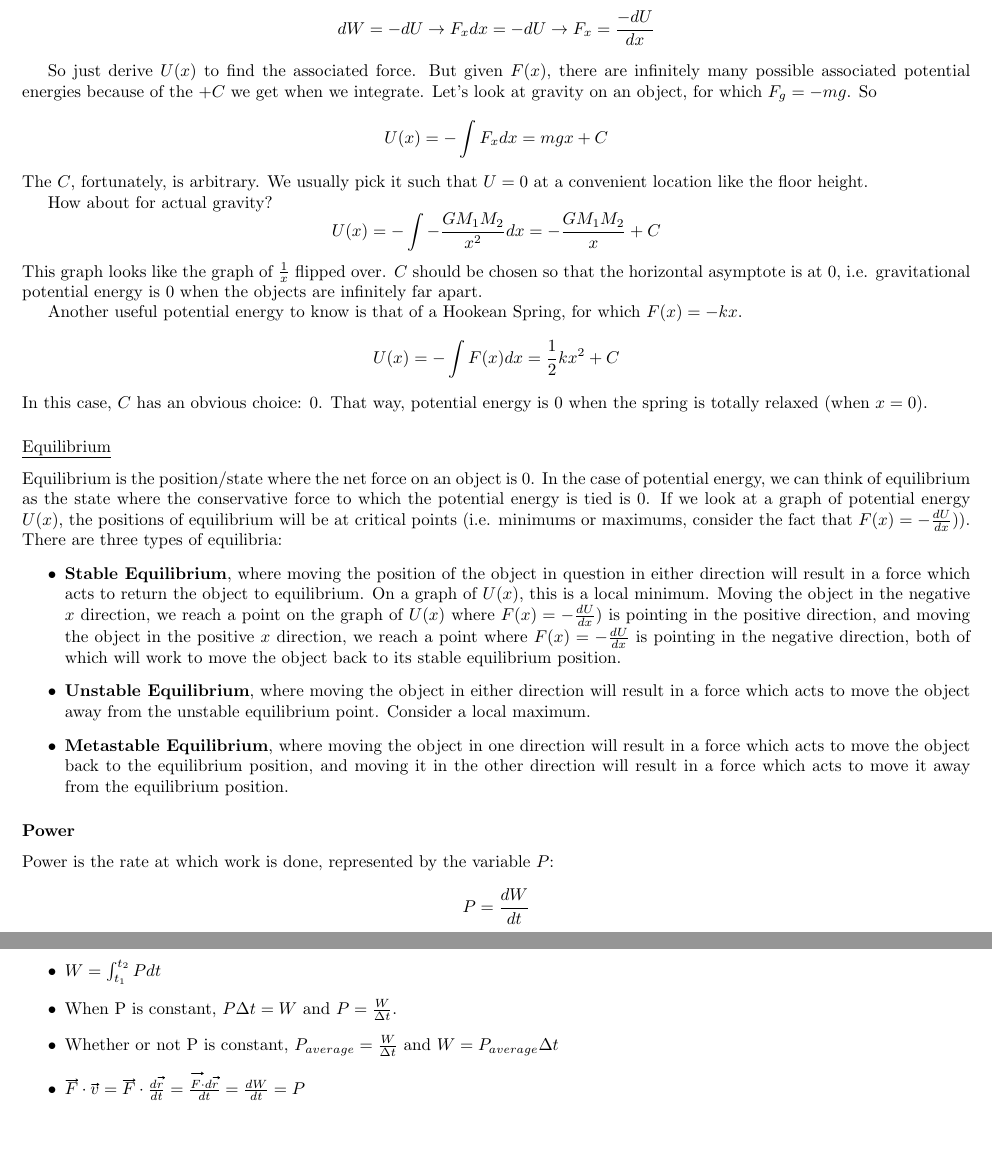
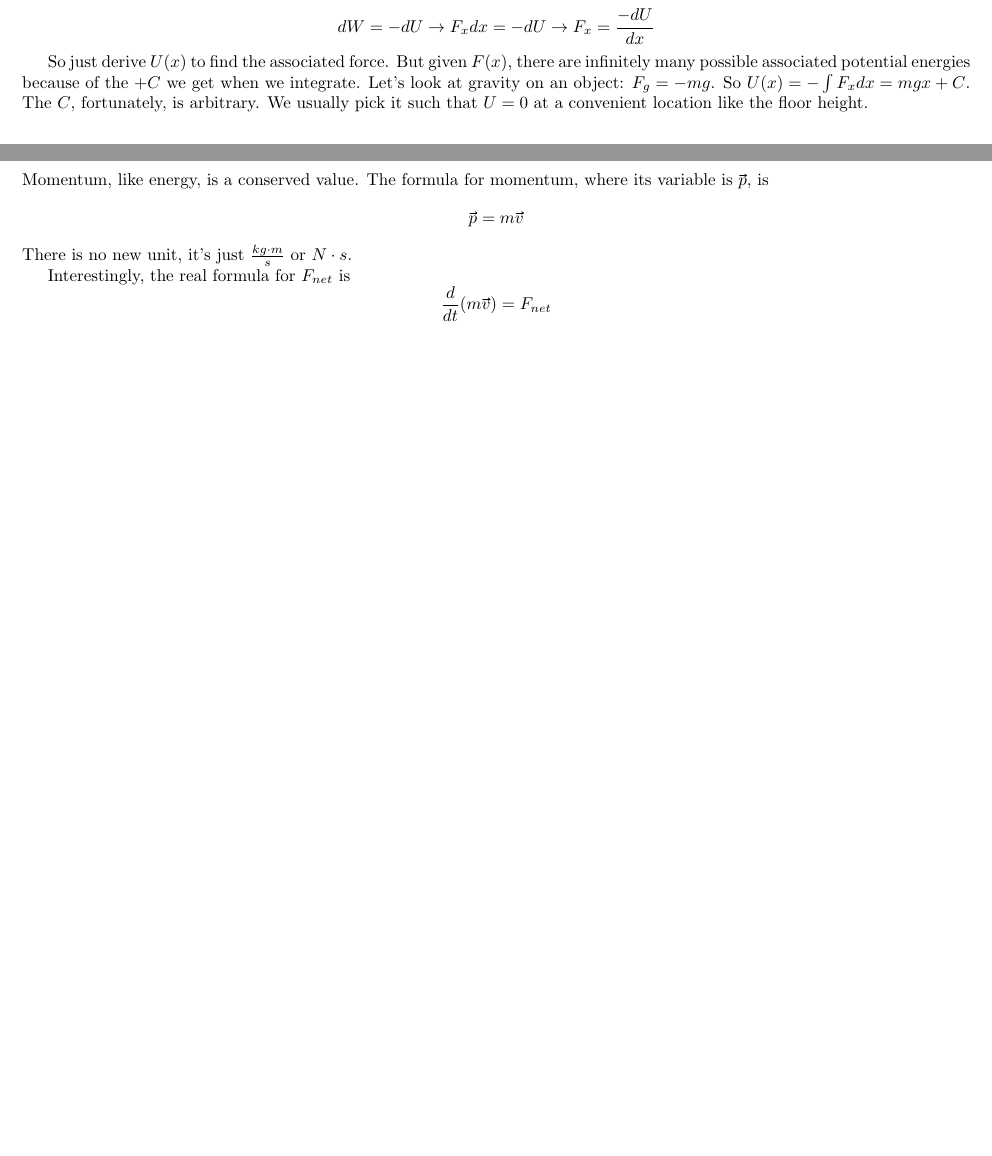
Before and after one commit to imhwinters/Physics-C-Notes, a LaTeX document (Notes.tex): two parts of pages 11 and 12 of 12 before the commit and two parts of pages 10 and 11 of 11 after it, joined at a grey line, cut so that both start at the same text. Compiled offline with pdfLaTeX.

Commit message:
Start Momentum

```diff
--- a/Notes.tex
+++ b/Notes.tex
@@ -357,36 +348,11 @@ $$ dW = -dU \to \xvec{F} \cdot d\xvec{r} = -dU \to \xvec{F} = \xvec{\nabla}U $$
 Don't worry! We'll be working almost entirely in 1D, where
 $$ dW = -dU \to F_xdx = -dU \to F_x = \frac{-dU}{dx}$$
 
-So just derive $U(x)$ to find the associated force. But given $F(x)$, there are infinitely many possible associated potential energies because of the $+C$ we get when we integrate. Let's look at gravity on an object,
-for which $F_g = -mg$.
-So
-$$U(x) = -\int{F_xdx} = mgx+C$$
-The $C$, fortunately, is arbitrary. We usually pick it such that $U=0$ at a convenient location like the floor height.
+So just derive $U(x)$ to find the associated force. But given $F(x)$, there are infinitely many possible associated potential energies because of the $+C$ we get when we integrate. Let's look at gravity on an object: $F_g = -mg$.
+So $U(x) = -\int{F_xdx} = mgx+C$. The $C$, fortunately, is arbitrary. We usually pick it such that $U=0$ at a convenient location like the floor height.
 
-How about for actual gravity?
-$$U(x) = -\int{-\frac{GM_1M_2}{x^2}dx} = -\frac{GM_1M_2}{x} + C$$
-This graph looks like the graph of $\frac{1}{x}$ flipped over. $C$ should be chosen so that the horizontal asymptote is at $0$, i.e. gravitational potential energy is $0$ when the objects are infinitely far
-apart.
+\section{Momentum}
+Momentum, like energy, is a conserved value. The formula for momentum, where its variable is $\xvec{p}$, is
+$$ \xvec{p} = m\xvec{v} $$
+There is no new unit, it's just $\frac{kg \cdot m}{s}$ or $N \cdot s$.
 
-Another useful potential energy to know is that of a Hookean Spring, for which $F(x) = -kx$.
-$$U(x) = -\int{F(x)dx} = \frac{1}{2}kx^2+C$$
-In this case, $C$ has an obvious choice: $0$. That way, potential energy is $0$ when the spring is totally relaxed (when $x=0$).
-
-\subsubsection{Equilibrium}
-Equilibrium is the position/state where the net force on an object is $0$. In the case of potential energy, we can think of equilibrium as the state where the conservative force to which the potential energy is tied
-is $0$. If we look at a graph of potential energy $U(x)$, the positions of equilibrium will be at critical points (i.e. minimums or maximums, consider the fact that $F(x) = -\frac{dU}{dx})$). There are
-three types of equilibria:
-\begin{itemize}
-    \item \textbf{Stable Equilibrium}, where moving the position of the object in question in either direction will result in a force which acts to return the object to equilibrium. On a graph of $U(x)$, this is
-        a local minimum. Moving the object in the negative $x$ direction, we reach a point on the graph of $U(x)$ where $F(x) = -\frac{dU}{dx})$ is pointing in the positive direction, and moving the object
-        in the positive $x$ direction, we reach a point where $F(x) = -\frac{dU}{dx}$ is pointing in the negative direction, both of which will work to move the object back to its stable equilibrium position.
-    \item \textbf{Unstable Equilibrium}, where moving the object in either direction will result in a force which acts to move the object away from the unstable equilibrium point. Consider a local
-        maximum.
-    \item \textbf{Metastable Equilibrium}, where moving the object in one direction will result in a force which acts to move the object back to the equilibrium position, and moving it in the other direction
-        will result in a force which acts to move it away from the equilibrium position.
-\end{itemize}
-
-
-\subsection{Power}
-Power is the rate at which work is done, represented by the variable $P$:
-$$ P = \frac{dW}{dt} $$
@@ -398,6 +359,3 @@ The formula for power gives us a few useful facts:
-    \item $ W = \int_{t_1}^{t_2}Pdt $
-    \item When P is constant, $ P \Delta t = W $ and $ P = \frac{W}{\Delta t} $.
-    \item Whether or not P is constant, $ P_{average} = \frac{W}{\Delta t} $ and $ W = P_{average} \Delta t $
-    \item $ \xvec{F} \cdot \xvec{v} = \xvec{F} \cdot \frac{d\xvec{r}}{dt} = \frac{\xvec{F}\cdot d\xvec{r}}{dt} = \frac{dW}{dt} = P $
-\end{itemize}
+Interestingly, the real formula for $F_{net}$ is
+$$ \frac{d}{dt}(m\xvec{v}) = F_{net} $$
 \end{document}
```
Also changed, not shown: Notes.pdf, Notes.tex (20 more changed lines).
